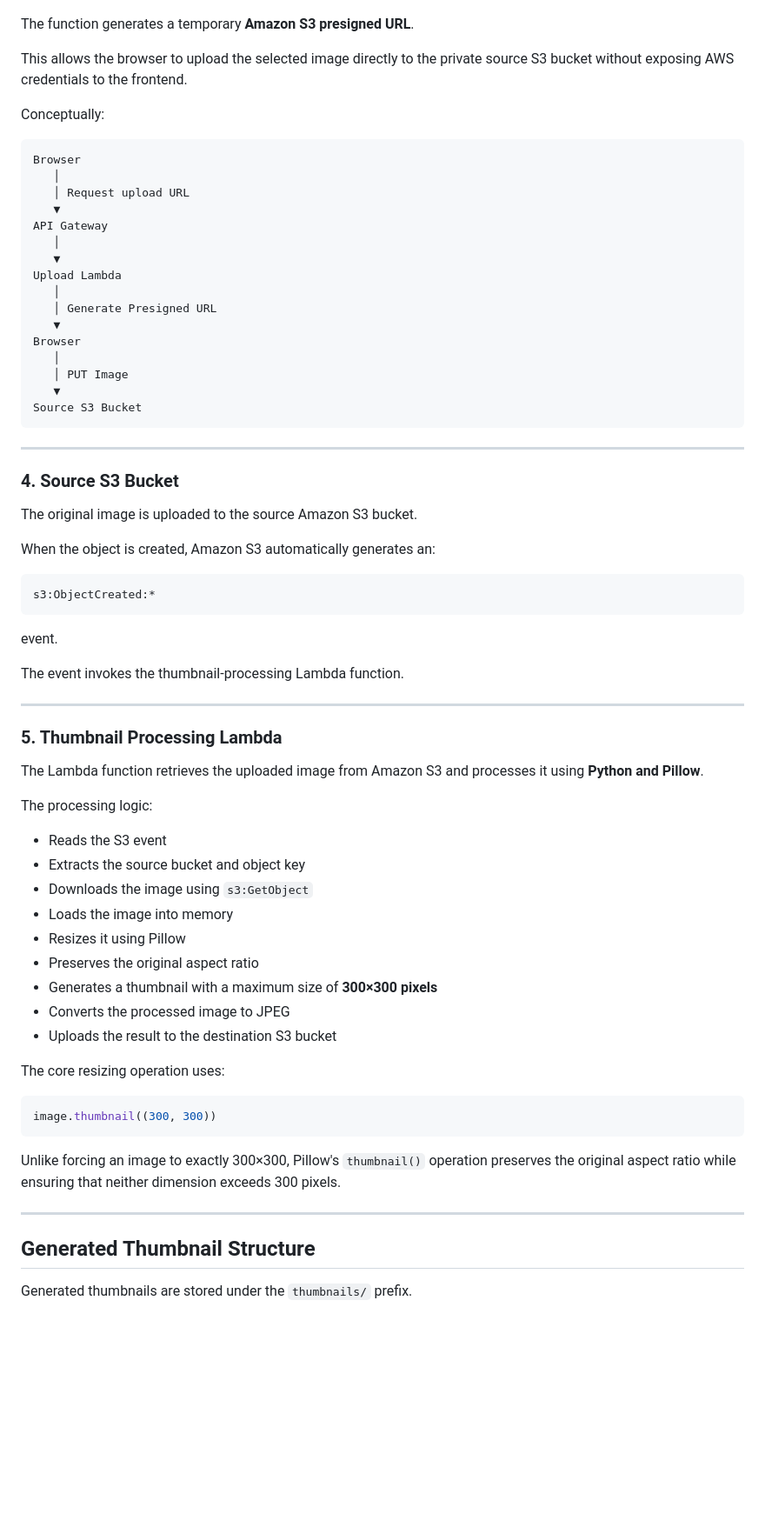
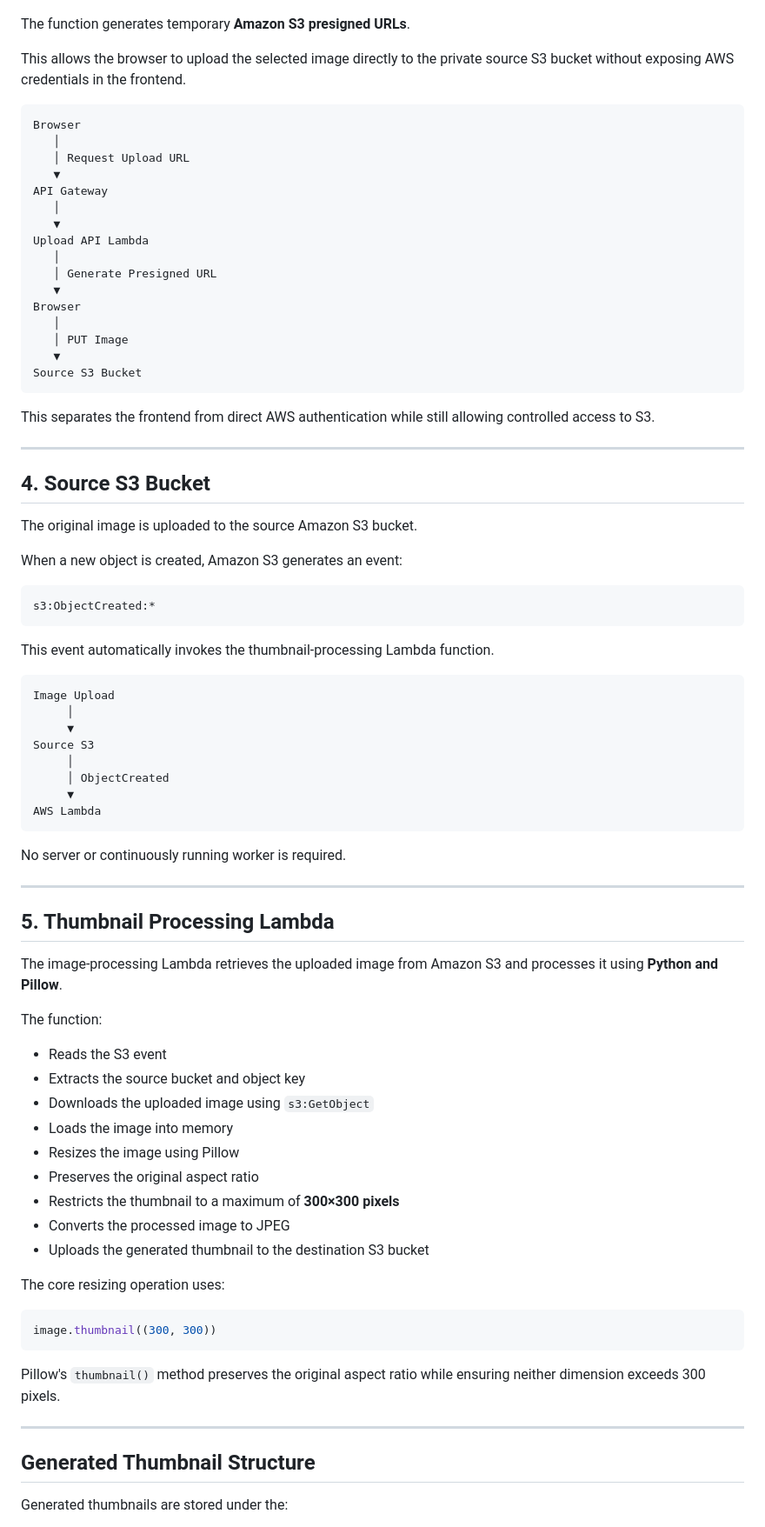
Before and after one commit to yabeshisaac/aws-serverless-thumbnail-generator, a Markdown page: README.md, the part around one of its changes. Shown at 87% size. Drawn GitHub-style; blank space fills up the shorter version.

````diff
--- a/README.md
+++ b/README.md
@@ -148,21 +196,19 @@ A dedicated Lambda function handles requests from the frontend.
 
 ![Upload API Lambda](screenshots/upload-api-lambda.png)
 
-The function generates a temporary **Amazon S3 presigned URL**.
+The function generates temporary **Amazon S3 presigned URLs**.
 
-This allows the browser to upload the selected image directly to the private source S3 bucket without exposing AWS credentials to the frontend.
-
-Conceptually:
+This allows the browser to upload the selected image directly to the private source S3 bucket without exposing AWS credentials in the frontend.
 
 ```text
 Browser
    │
-   │ Request upload URL
+   │ Request Upload URL
    ▼
 API Gateway
    │
    ▼
-Upload Lambda
+Upload API Lambda
    │
    │ Generate Presigned URL
    ▼
@@ -173,39 +219,52 @@ Browser
 Source S3 Bucket
 ```
 
+This separates the frontend from direct AWS authentication while still allowing controlled access to S3.
+
 ---
 
-### 4. Source S3 Bucket
+## 4. Source S3 Bucket
 
 The original image is uploaded to the source Amazon S3 bucket.
 
-When the object is created, Amazon S3 automatically generates an:
+When a new object is created, Amazon S3 generates an event:
 
 ```text
 s3:ObjectCreated:*
 ```
 
-event.
+This event automatically invokes the thumbnail-processing Lambda function.
 
-The event invokes the thumbnail-processing Lambda function.
+```text
+Image Upload
+     │
+     ▼
+Source S3
+     │
+     │ ObjectCreated
+     ▼
+AWS Lambda
+```
+
+No server or continuously running worker is required.
 
 ---
 
-### 5. Thumbnail Processing Lambda
+## 5. Thumbnail Processing Lambda
 
-The Lambda function retrieves the uploaded image from Amazon S3 and processes it using **Python and Pillow**.
+The image-processing Lambda retrieves the uploaded image from Amazon S3 and processes it using **Python and Pillow**.
 
-The processing logic:
+The function:
 
 - Reads the S3 event
 - Extracts the source bucket and object key
-- Downloads the image using `s3:GetObject`
+- Downloads the uploaded image using `s3:GetObject`
 - Loads the image into memory
-- Resizes it using Pillow
+- Resizes the image using Pillow
 - Preserves the original aspect ratio
-- Generates a thumbnail with a maximum size of **300×300 pixels**
+- Restricts the thumbnail to a maximum of **300×300 pixels**
 - Converts the processed image to JPEG
-- Uploads the result to the destination S3 bucket
+- Uploads the generated thumbnail to the destination S3 bucket
 
 The core resizing operation uses:
 
@@ -213,11 +272,11 @@ The core resizing operation uses:
 image.thumbnail((300, 300))
 ```
 
-Unlike forcing an image to exactly 300×300, Pillow's `thumbnail()` operation preserves the original aspect ratio while ensuring that neither dimension exceeds 300 pixels.
+Pillow's `thumbnail()` method preserves the original aspect ratio while ensuring neither dimension exceeds 300 pixels.
 
 ---
 
 ## Generated Thumbnail Structure
 
-Generated thumbnails are stored under the `thumbnails/` prefix.
+Generated thumbnails are stored under the:
 
````
Also changed, not shown: other parts of README.md (+247 -162 lines).
